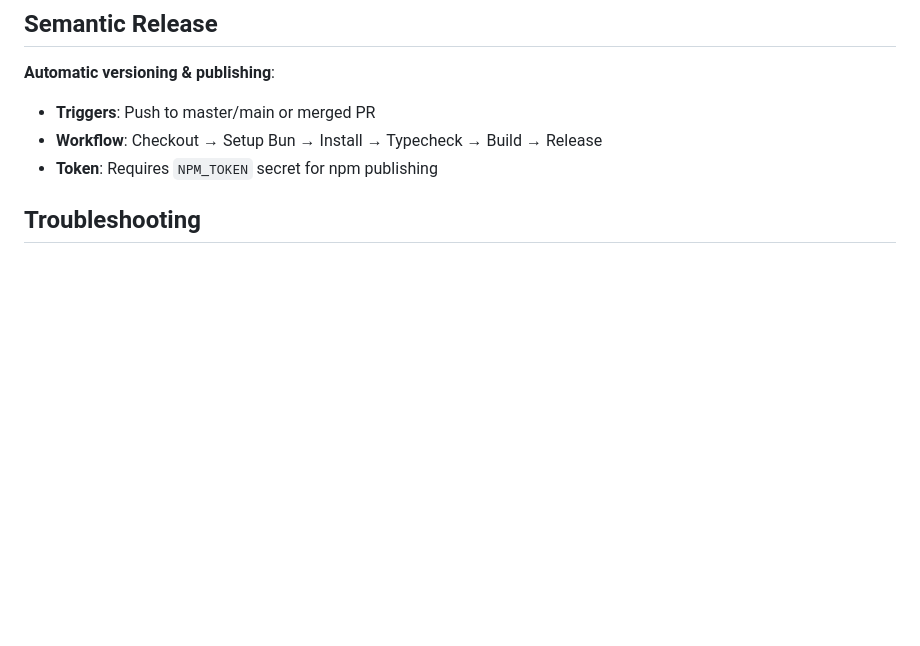
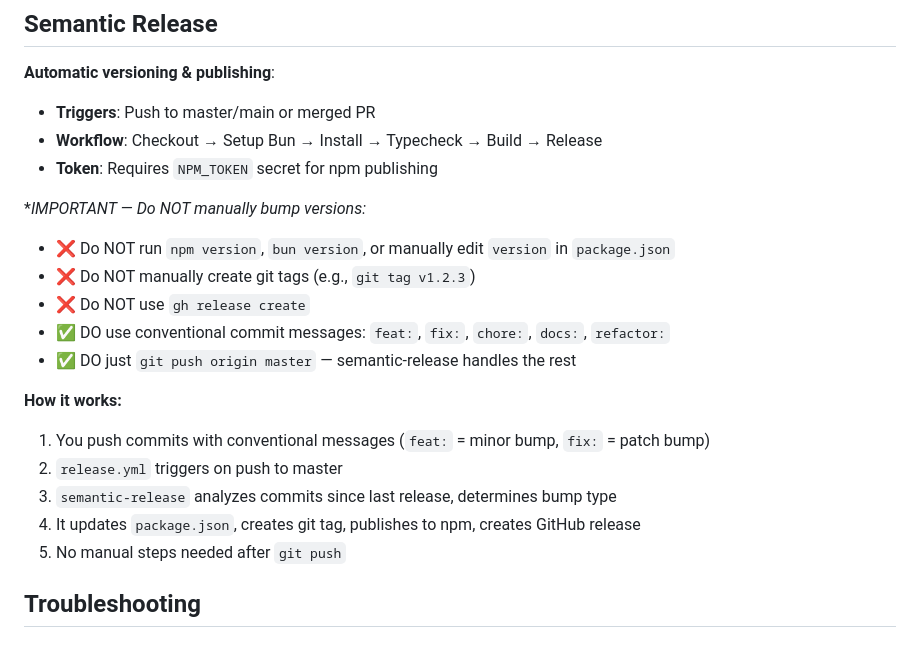
Before and after one commit to briansunter/pokeclaude, a Markdown page: CLAUDE.md, the part around the change. Rendered like a GitHub page; blank space fills up the shorter version.

Commit message:
docs: clarify semantic-release handles all versioning, no manual npm version
Added explicit instructions to prevent manual version bumps.
semantic-release auto-detects feat:/fix: commits and handles
version bumping, tagging, GitHub release, and npm publish.

```diff
--- a/CLAUDE.md
+++ b/CLAUDE.md
@@ -304,6 +304,21 @@ Three presets to control response size:
 - **Workflow**: Checkout → Setup Bun → Install → Typecheck → Build → Release
 - **Token**: Requires `NPM_TOKEN` secret for npm publishing
 
+**IMPORTANT — Do NOT manually bump versions:*
+
+- ❌ Do NOT run `npm version`, `bun version`, or manually edit `version` in `package.json`
+- ❌ Do NOT manually create git tags (e.g., `git tag v1.2.3`)
+- ❌ Do NOT use `gh release create`
+- ✅ DO use conventional commit messages: `feat:`, `fix:`, `chore:`, `docs:`, `refactor:`
+- ✅ DO just `git push origin master` — semantic-release handles the rest
+
+**How it works:**
+1. You push commits with conventional messages (`feat:` = minor bump, `fix:` = patch bump)
+2. `release.yml` triggers on push to master
+3. `semantic-release` analyzes commits since last release, determines bump type
+4. It updates `package.json`, creates git tag, publishes to npm, creates GitHub release
+5. No manual steps needed after `git push`
+
 ## Troubleshooting
 
 ### Server not in Claude Desktop
```
